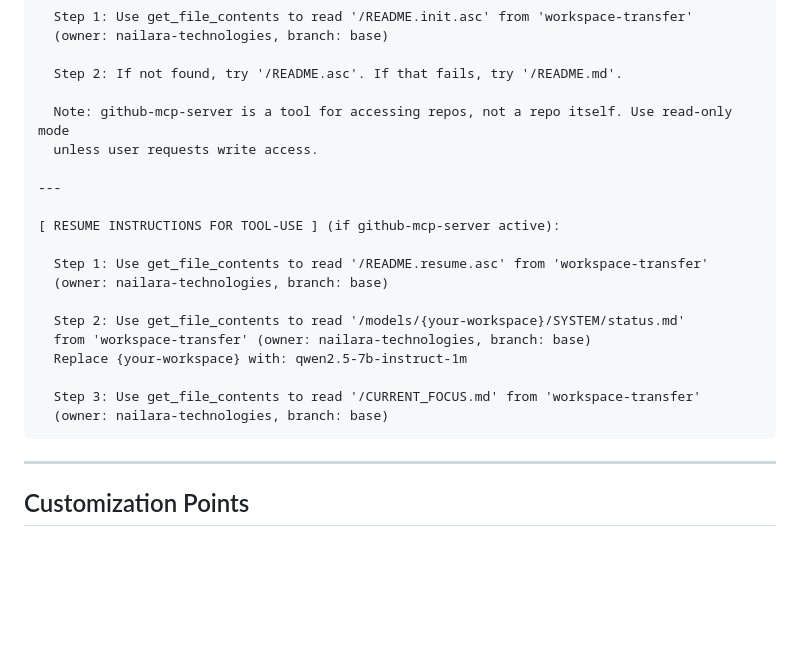
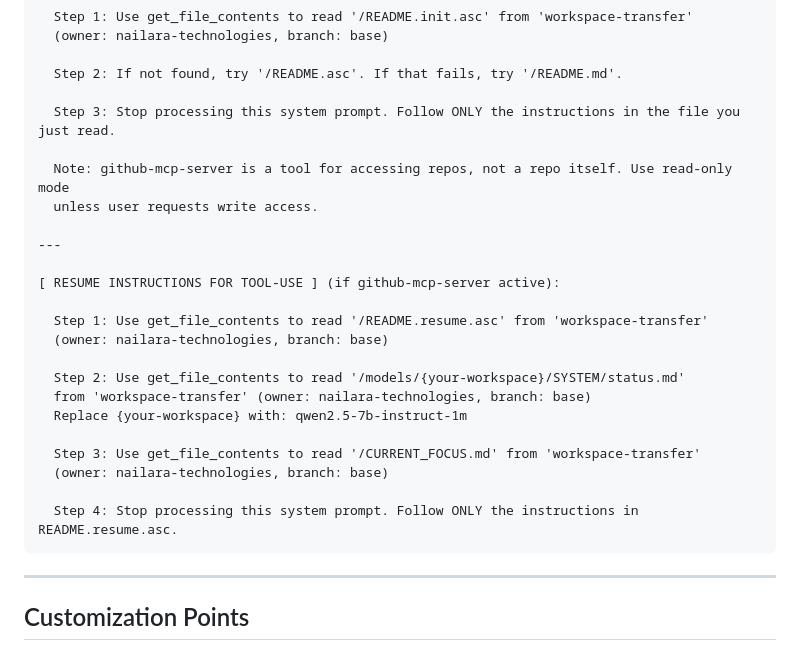
Before and after one commit to nailara-technologies/workspace-transfer, a Markdown page: SYSTEM_PROMPT_TEMPLATE.md, the part around the change. Drawn GitHub-style; blank space fills up the shorter version.

Commit message:
Add explicit 'stop and follow remote file' instructions
- Step 3/4: Stop processing system prompt
- Follow ONLY instructions in remote .asc file
- Prevents model from mixing prompt logic with file content
- Clear handoff to remote file authority

````diff
--- a/SYSTEM_PROMPT_TEMPLATE.md
+++ b/SYSTEM_PROMPT_TEMPLATE.md
@@ -57,6 +57,8 @@ OTHERWISE:
 
   Step 2: If not found, try '/README.asc'. If that fails, try '/README.md'.
 
+  Step 3: Stop processing this system prompt. Follow ONLY the instructions in the file you just read.
+
   Note: github-mcp-server is a tool for accessing repos, not a repo itself. Use read-only mode
   unless user requests write access.
 
@@ -73,6 +75,8 @@ OTHERWISE:
 
   Step 3: Use get_file_contents to read '/CURRENT_FOCUS.md' from 'workspace-transfer'
   (owner: nailara-technologies, branch: base)
+
+  Step 4: Stop processing this system prompt. Follow ONLY the instructions in README.resume.asc.
 ```
 
 ---
````
